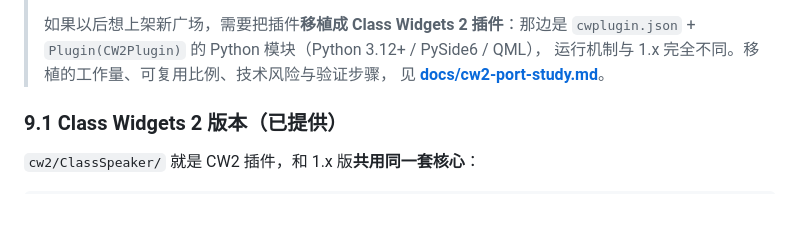
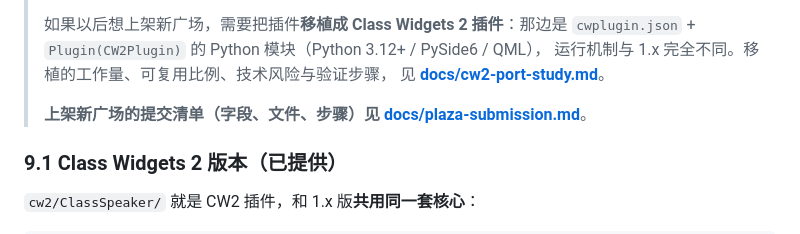
Before and after one commit to MC-HUAIHUAI/ClassSpeaker, a Markdown page: README.md, the part around the change. Drawn GitHub-style; blank space fills up the shorter version.

```diff
--- a/README.md
+++ b/README.md
@@ -314,6 +314,9 @@ python tools\plugin_test.py     :: CW 插件入口
 > `cwplugin.json` + `Plugin(CW2Plugin)` 的 Python 模块（Python 3.12+ / PySide6 / QML），
 > 运行机制与 1.x 完全不同。移植的工作量、可复用比例、技术风险与验证步骤，
 > 见 **[docs/cw2-port-study.md](docs/cw2-port-study.md)**。
+>
+> **上架新广场的提交清单（字段、文件、步骤）见
+> [docs/plaza-submission.md](docs/plaza-submission.md)**。
 
 ### 9.1 Class Widgets 2 版本（已提供）
 
```
Also changed, not shown: docs/plaza-submission.md (added, +99 -0 lines).
